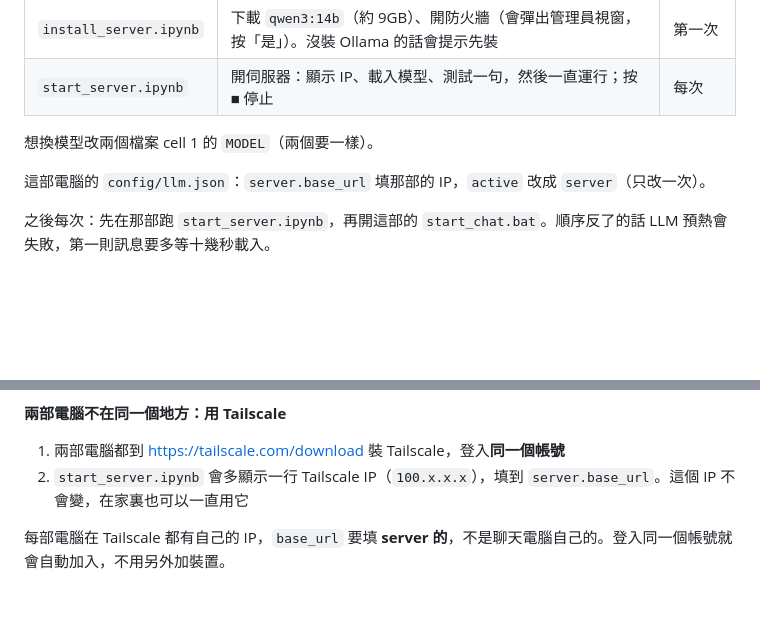
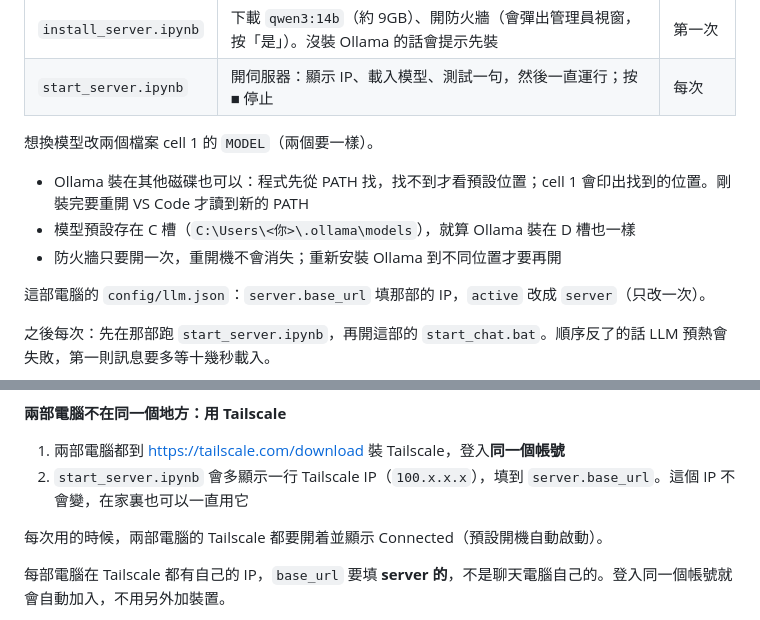
Before and after one commit to jeremypangdv/genshin-project, a Markdown page: README.md, 2 parts joined by grey strips. GitHub-like rendering; blank space fills up the shorter version.

Commit message:
Note in the README where models go and that Tailscale must be on
The previous commit's README part failed to apply; this adds it: Ollama
can be on another drive, models stay on C:, the firewall is opened
once, and Tailscale must be connected on both computers.

Co-Authored-By: Claude Opus 5.5 <noreply@anthropic.com>

```diff
--- a/README.md
+++ b/README.md
@@ -230,6 +230,10 @@ python scripts/app.py
 
 想換模型改兩個檔案 cell 1 的 `MODEL`（兩個要一樣）。
 
+- Ollama 裝在其他磁碟也可以：程式先從 PATH 找，找不到才看預設位置；cell 1 會印出找到的位置。剛裝完要重開 VS Code 才讀到新的 PATH
+- 模型預設存在 C 槽（`C:\Users\<你>\.ollama\models`），就算 Ollama 裝在 D 槽也一樣
+- 防火牆只要開一次，重開機不會消失；重新安裝 Ollama 到不同位置才要再開
+
 這部電腦的 `config/llm.json`：`server.base_url` 填那部的 IP，`active` 改成 `server`（只改一次）。
 
 之後每次：先在那部跑 `start_server.ipynb`，再開這部的 `start_chat.bat`。順序反了的話 LLM 預熱會失敗，第一則訊息要多等十幾秒載入。
@@ -246,6 +250,8 @@ python scripts/app.py
 1. 兩部電腦都到 https://tailscale.com/download 裝 Tailscale，登入**同一個帳號**
 2. `start_server.ipynb` 會多顯示一行 Tailscale IP（`100.x.x.x`），填到 `server.base_url`。這個 IP 不會變，在家裏也可以一直用它
 
+每次用的時候，兩部電腦的 Tailscale 都要開着並顯示 Connected（預設開機自動啟動）。
+
 每部電腦在 Tailscale 都有自己的 IP，`base_url` 要填 **server 的**，不是聊天電腦自己的。登入同一個帳號就會自動加入，不用另外加裝置。
 
 有加密，只有登入你帳號的裝置連得到。**不要在路由器開端口轉發**：Ollama 沒有密碼，開了全世界都能用。
```
